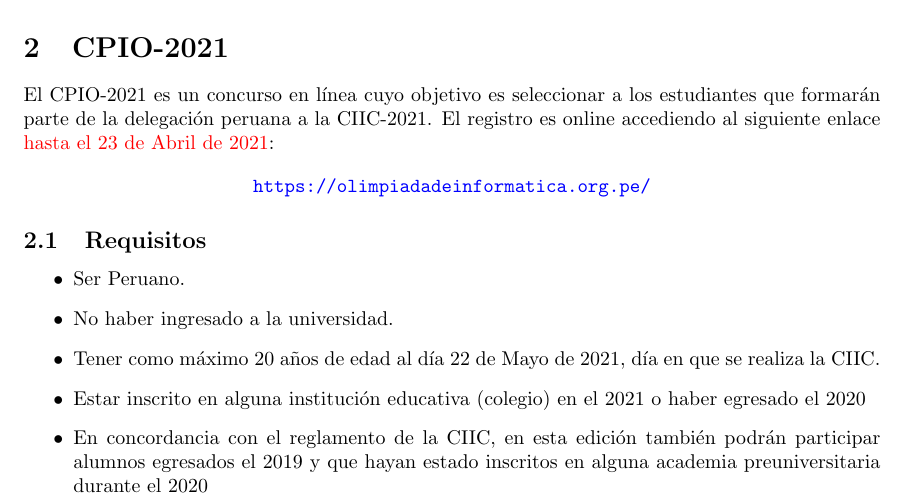
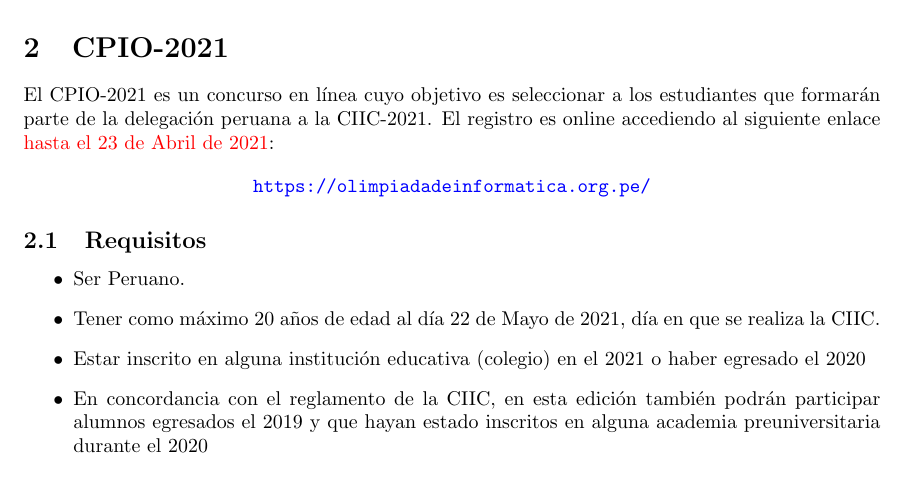
Before and after one commit to FOPInformatica/FOPInformatica.github.io, a LaTeX document (archivos/convocatoria-2021/cpio-2021.tex): part of page 1 of 2, cut so that both start at the same text. Compiled offline with pdfLaTeX.

Commit message:
eliminada restriccion de universidad

```diff
--- a/archivos/convocatoria-2021/cpio-2021.tex
+++ b/archivos/convocatoria-2021/cpio-2021.tex
@@ -58,7 +58,6 @@ El registro es online accediendo al siguiente enlace
 
 \begin{itemize}
     \item Ser Peruano.
-    \item No haber ingresado a la universidad.
     \item Tener como máximo 20 años de edad al día 22 de Mayo de 2021, día en que se realiza la CIIC.
     \item Estar inscrito en alguna institución educativa (colegio) en el 2021 o haber egresado el 2020
     \item En concordancia con el reglamento de la CIIC, en esta edición también podrán participar alumnos egresados el 2019 y que hayan estado inscritos en alguna academia preuniversitaria durante el 2020
```
